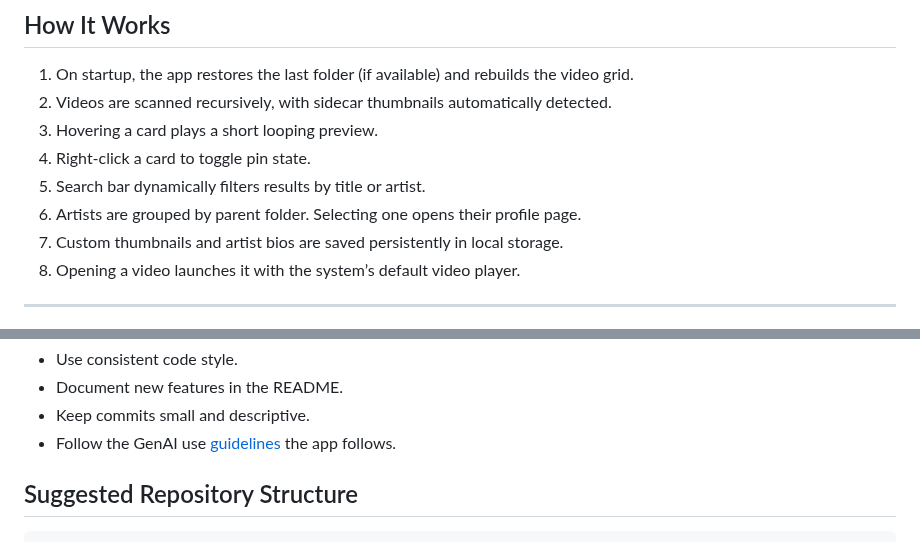
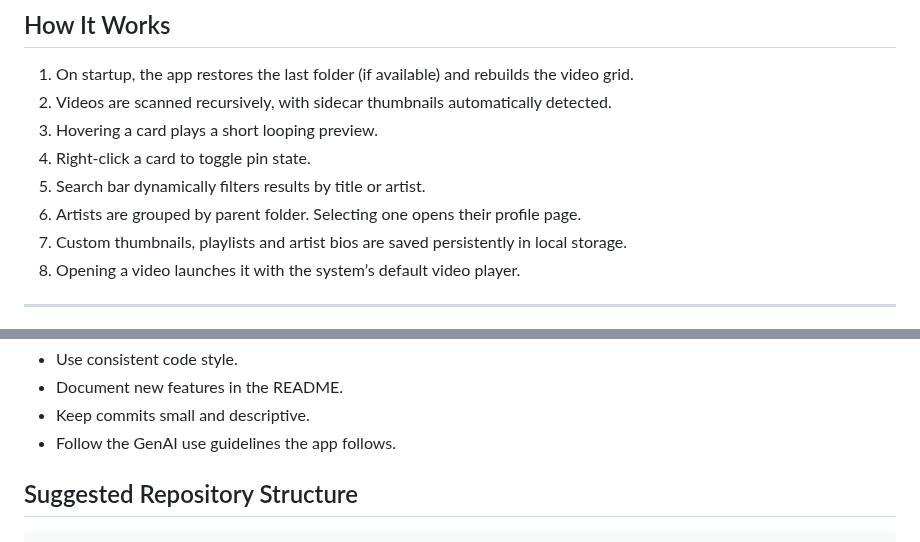
Before and after one commit to draftysumo/SumoTube, a Markdown page: README.md, 2 parts joined by grey strips. Drawn GitHub-style.

```diff
--- a/README.md
+++ b/README.md
@@ -87,7 +88,7 @@ Browse and preview your local videos with hover previews, artist pages, custom t
 4. Right-click a card to toggle pin state.
 5. Search bar dynamically filters results by title or artist.
 6. Artists are grouped by parent folder. Selecting one opens their profile page.
-7. Custom thumbnails and artist bios are saved persistently in local storage.
+7. Custom thumbnails, playlists and artist bios are saved persistently in local storage.
 8. Opening a video launches it with the system’s default video player.
 
 ---
@@ -219,7 +220,7 @@ git push origin feature/my-feature
 * Use consistent code style.
 * Document new features in the README.
 * Keep commits small and descriptive.
-* Follow the GenAI use [guidelines](#transparent-genai-use-summary/guidelines) the app follows.
+* Follow the GenAI use guidelines the app follows.
 
 ## Suggested Repository Structure
 
```
Also changed, not shown: other parts of README.md (+8 -7 lines).
